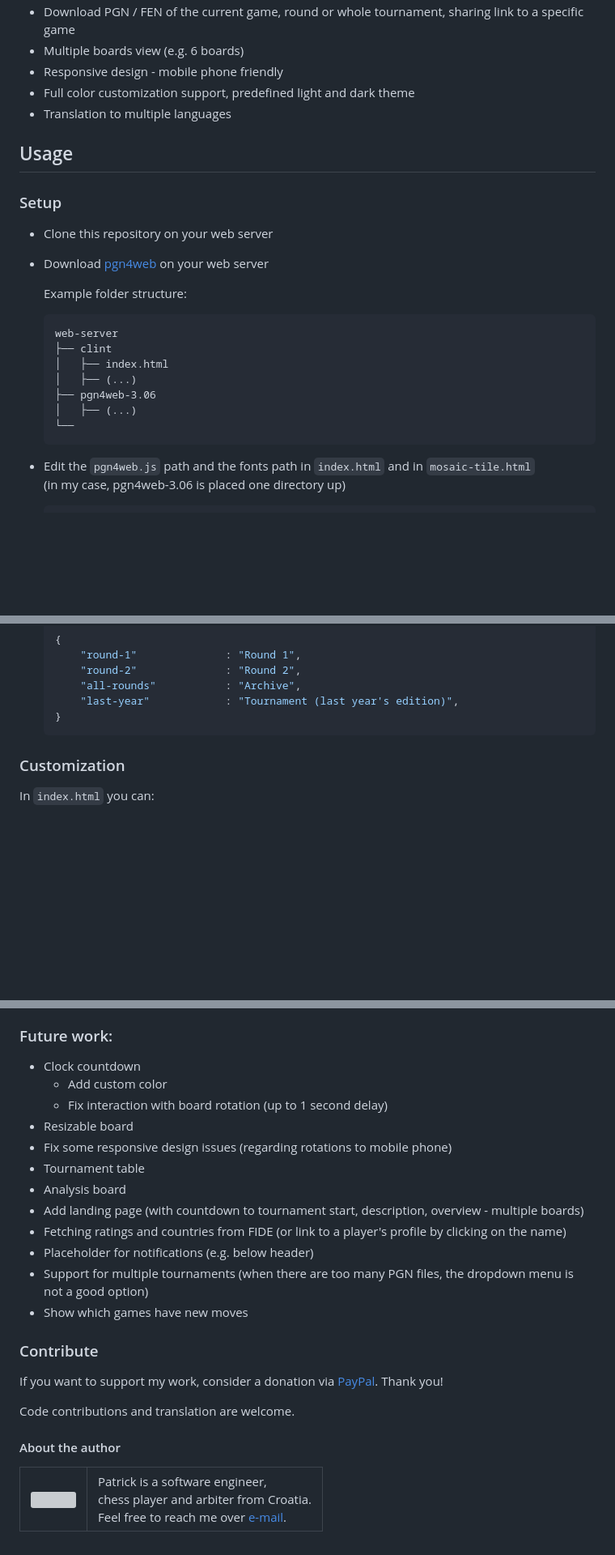
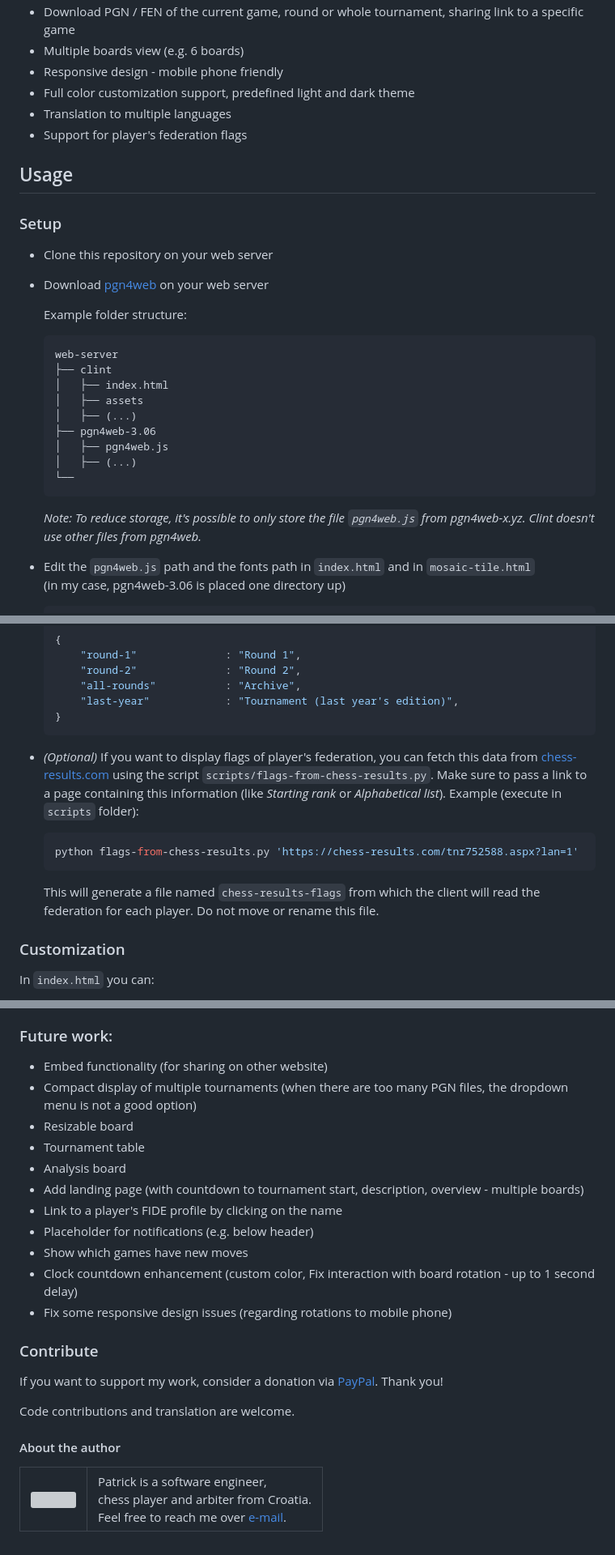
Before and after one commit to pnikic/clint, a Markdown page: README.md, 3 parts joined by grey strips. Shown at 81% size. Drawn GitHub-style; blank space fills up the shorter version; grey boxes are pictures that could not be loaded.

````diff
--- a/README.md
+++ b/README.md
@@ -33,6 +33,7 @@ Check out the [contribute](https://github.com/pnikic/clint#contribute) section.
 * Responsive design - mobile phone friendly
 * Full color customization support, predefined light and dark theme
 * Translation to multiple languages
+* Support for player's federation flags
 
 ## Usage
 ### Setup
@@ -44,11 +45,14 @@ Check out the [contribute](https://github.com/pnikic/clint#contribute) section.
     web-server
     ├── clint
     │   ├── index.html
+    │   ├── assets
     │   ├── (...)
     ├── pgn4web-3.06
+    │   ├── pgn4web.js
     │   ├── (...)
     └──
     ```
+    _Note: To reduce storage, it's possible to only store the file `pgn4web.js` from pgn4web-x.yz. Clint doesn't use other files from pgn4web._
 * Edit the `pgn4web.js` path and the fonts path in `index.html` and in `mosaic-tile.html`
 (in my case, pgn4web-3.06 is placed one directory up)
     ```html
@@ -101,6 +105,11 @@ Check out the [contribute](https://github.com/pnikic/clint#contribute) section.
         "last-year"            : "Tournament (last year's edition)",
     }
     ```
+* _(Optional)_ If you want to display flags of player's federation, you can fetch this data from [chess-results.com][34] using the script `scripts/flags-from-chess-results.py`. Make sure to pass a link to a page containing this information (like _Starting rank_ or _Alphabetical list_).  Example (execute in `scripts` folder):
+    ```bash
+    python flags-from-chess-results.py 'https://chess-results.com/tnr752588.aspx?lan=1'
+    ```
+    This will generate a file named `chess-results-flags` from which the client will read the federation for each player. Do not move or rename this file.
 
 ### Customization
 In `index.html` you can:
@@ -191,18 +200,17 @@ I hereby sincerely thank all the people who helped make clint better by comments
 * Croatian Individual Junior Championships [2021][17], [2020][18], [2019][19] -- here you can see the evolution of Clint over time
 
 ### Future work:
-* Clock countdown
-  * Add custom color
-  * Fix interaction with board rotation (up to 1 second delay)
+* Embed functionality (for sharing on other website)
+* Compact display of multiple tournaments (when there are too many PGN files, the dropdown menu is not a good option)
 * Resizable board
-* Fix some responsive design issues (regarding rotations to mobile phone)
 * Tournament table
 * Analysis board
 * Add landing page (with countdown to tournament start, description, overview - multiple boards)
-* Fetching ratings and countries from FIDE (or link to a player's profile by clicking on the name)
+* Link to a player's FIDE profile by clicking on the name
 * Placeholder for notifications (e.g. below header)
-* Support for multiple tournaments (when there are too many PGN files, the dropdown menu is not a good option)
 * Show which games have new moves
+* Clock countdown enhancement (custom color, Fix interaction with board rotation - up to 1 second delay)
+* Fix some responsive design issues (regarding rotations to mobile phone)
 
 ### Contribute
 If you want to support my work, consider a donation via [PayPal][8]. Thank you!
````
Also changed, not shown: other parts of README.md (+1 -0 lines).
